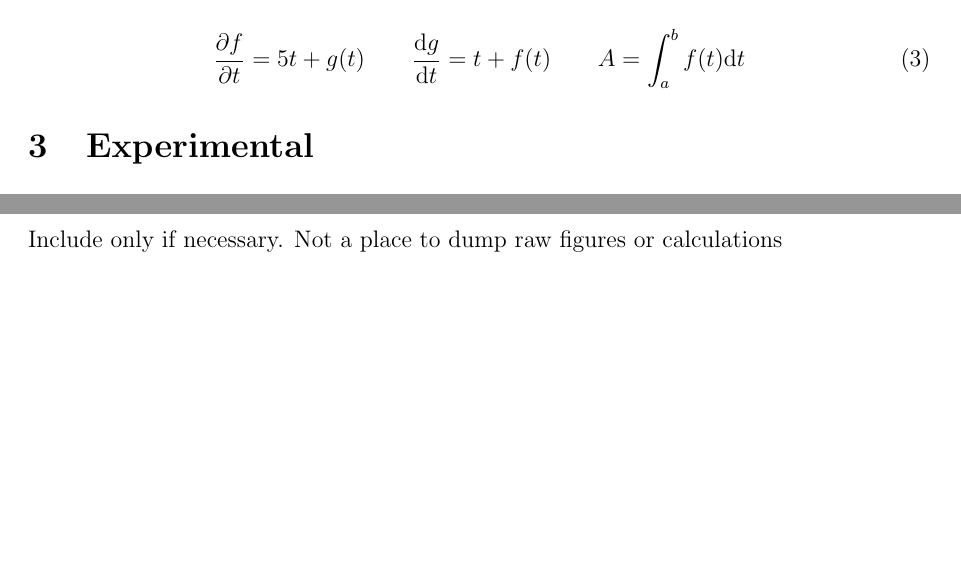
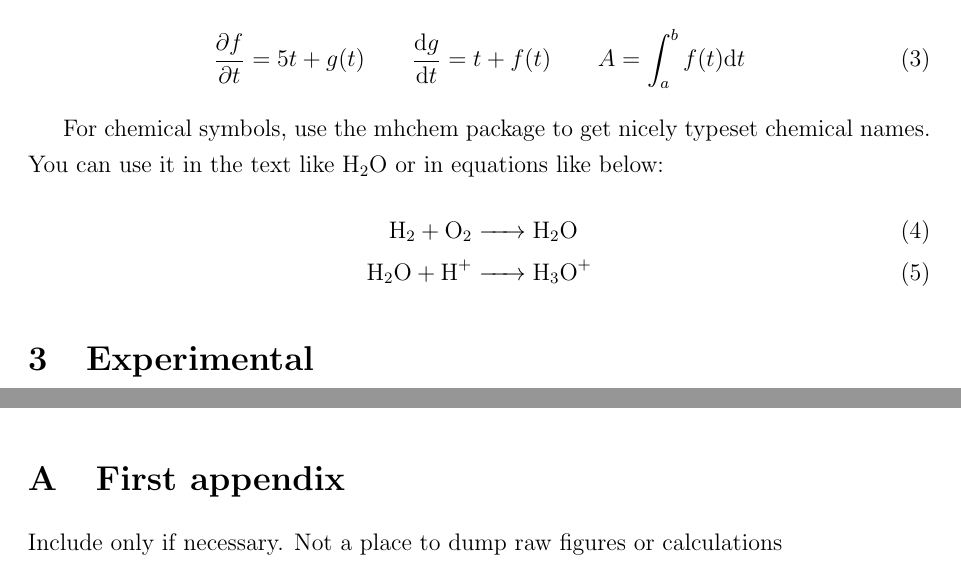
Before and after one commit to ChemEngUP/ce-up-latex-templates, a LaTeX document (report_template.tex, which reads upreport.sty): two parts of pages 7 and 10 of 10, joined at a grey line, cut so that both start at the same text, the shorter picture padded with empty space. Compiled offline with pdfLaTeX.

Commit message:
Add mhchem for chemical symbols

```diff
--- a/report_template.tex
+++ b/report_template.tex
@@ -60,6 +60,13 @@ Therefore, the model was revised to
   \frac{\partial f}{\partial t} = 5t + g(t) \qquad \frac{\mathrm{d} g}{\mathrm{d} t} = t + f(t) \qquad A = \int_a^b f(t) \mathrm{d} t
 \end{equation}
 
+For chemical symbols, use the mhchem package to get nicely typeset chemical
+names. You can use it in the text like \ce{H2O} or in equations like below:
+\begin{align}
+  \label{eq:matexample}
+  \ce{H2 + O2 &-> H2O} \\
+  \ce{H2O + H+ &-> H3O+}
+\end{align}
 
 \section{Experimental}
 Apparatus, planning and methods
--- a/upreport.sty
+++ b/upreport.sty
@@ -2,12 +2,15 @@
 % Author: Carl Sandrock
 
 \NeedsTeXFormat{LaTeX2e}
-\ProvidesPackage{upreport}[2016/04/08 v0.1 University of Pretoria report style]
+\ProvidesPackage{upreport}[2017/06/24 v0.11 University of Pretoria report style]
 
 % Package includes
 
 % Font encoding and changing
 %\usepackage{pandora} % optima pandora times
+
+% Typeset chemical symbols correctly
+\usepackage[version=4]{mhchem}
 
 % count the totals for figures and tables in order to show the list of figures
 % and tables only if they are there.
```
